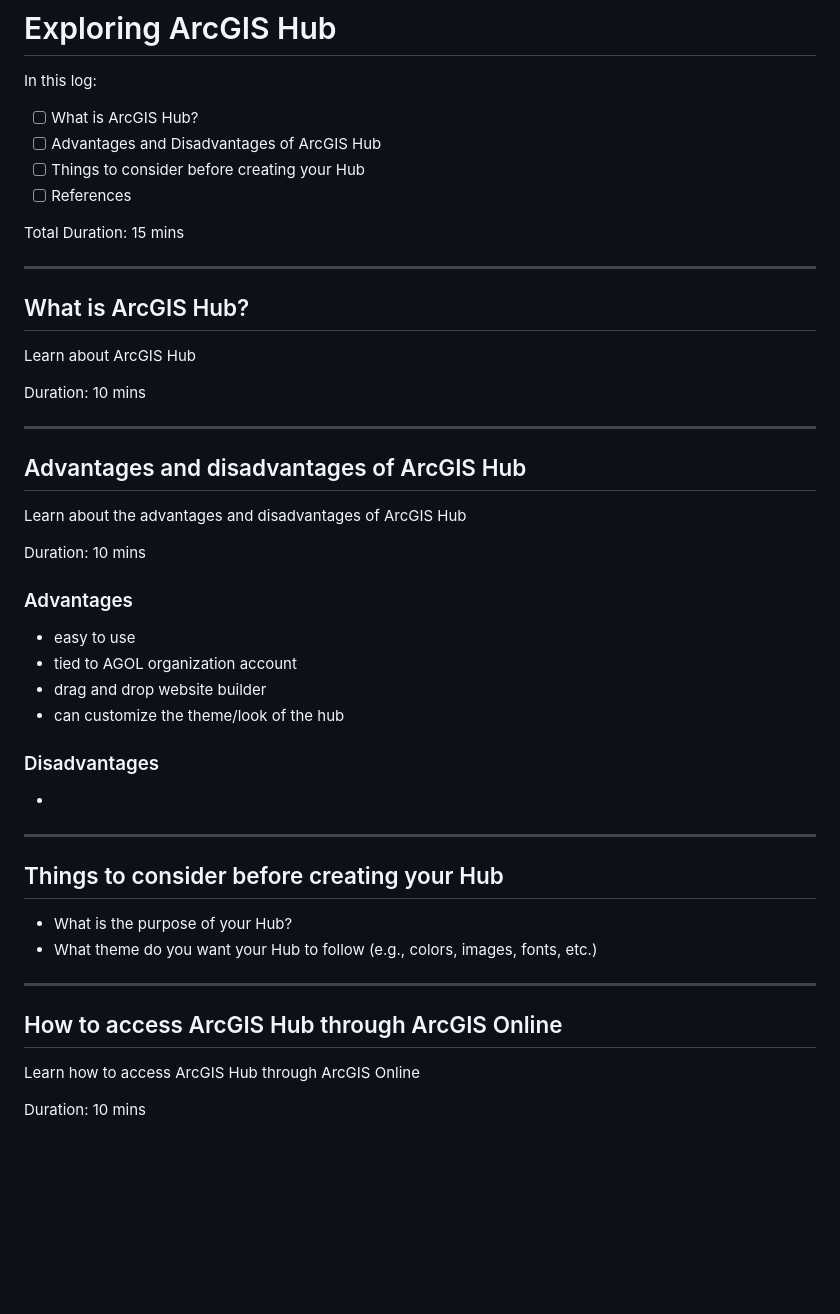
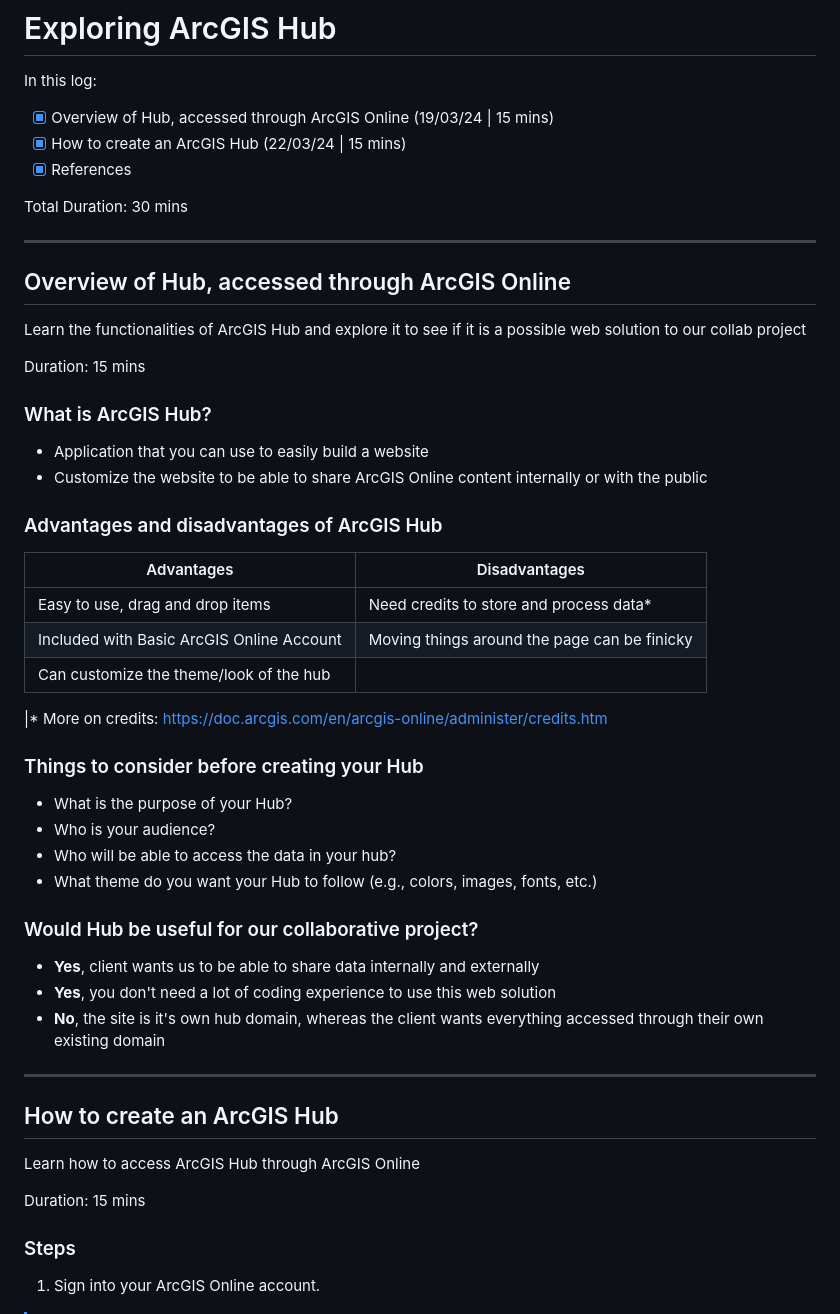
Before and after one commit to helenplesko/technicallogs, a Markdown page: ArcGISHub.md, the part around one of its changes. Rendered like a GitHub page; blank space fills up the shorter version.

Commit message:
adding data and hub

```diff
--- a/ArcGISHub.md
+++ b/ArcGISHub.md
@@ -2,56 +2,57 @@
 
 In this log:
 
-- [ ] What is ArcGIS Hub?
-- [ ] Advantages and Disadvantages of ArcGIS Hub
-- [ ] Things to consider before creating your Hub
-- [ ] References
+- [x] Overview of Hub, accessed through ArcGIS Online (19/03/24 | 15 mins)
+- [x] How to create an ArcGIS Hub (22/03/24 | 15 mins)
+- [x] References
 
-Total Duration: 15 mins
+Total Duration: 30 mins
 
 ---
 
-## What is ArcGIS Hub?
+## Overview of Hub, accessed through ArcGIS Online
 
-Learn about ArcGIS Hub
+Learn the functionalities of ArcGIS Hub and explore it to see if it is a possible web solution to our collab project
 
-Duration: 10 mins
+Duration: 15 mins
 
+### What is ArcGIS Hub?
 
+- Application that you can use to easily build a website
+- Customize the website to be able to share ArcGIS Online content internally or with the public
+
+### Advantages and disadvantages of ArcGIS Hub
+
+| Advantages  | Disadvantages  |
+| ------------- | ------------- |
+| Easy to use, drag and drop items  | Need credits to store and process data*  |
+| Included with Basic ArcGIS Online Account  | Moving things around the page can be finicky   |
+| Can customize the theme/look of the hub  |   |
+
+|* More on credits: https://doc.arcgis.com/en/arcgis-online/administer/credits.htm
+
+### Things to consider before creating your Hub
+
+- What is the purpose of your Hub?
+- Who is your audience?
+- Who will be able to access the data in your hub?
+- What theme do you want your Hub to follow (e.g., colors, images, fonts, etc.)
+
+### Would Hub be useful for our collaborative project?
+
+- **Yes**, client wants us to be able to share data internally and externally
+- **Yes**, you don't need a lot of coding experience to use this web solution
+- **No**, the site is it's own hub domain, whereas the client wants everything accessed through their own existing domain
 
 ---
 
-## Advantages and disadvantages of ArcGIS Hub
-
-Learn about the advantages and disadvantages of ArcGIS Hub
-
-Duration: 10 mins
-
-### Advantages
-
-- easy to use
-- tied to AGOL organization account
-- drag and drop website builder
-- can customize the theme/look of the hub
-
-### Disadvantages
-
--
-
----
-
-## Things to consider before creating your Hub
-
-- What is the purpose of your Hub?
-- What theme do you want your Hub to follow (e.g., colors, images, fonts, etc.)
-
----
-
-## How to access ArcGIS Hub through ArcGIS Online
+## How to create an ArcGIS Hub
 
 Learn how to access ArcGIS Hub through ArcGIS Online
 
-Duration: 10 mins
+Duration: 15 mins
 
+### Steps
 
+1. Sign into your ArcGIS Online account.
 
```
Also changed, not shown: other parts of ArcGISHub.md (+48 -1 lines), G99GroupProject.md (+34 -23 lines), images/ArcGISHub/HubApps.png (added), images/ArcGISHub/HubCreate.png (added), images/ArcGISHub/HubIcons.png (added), images/ArcGISHub/HubName.png (added), 1 other file.
